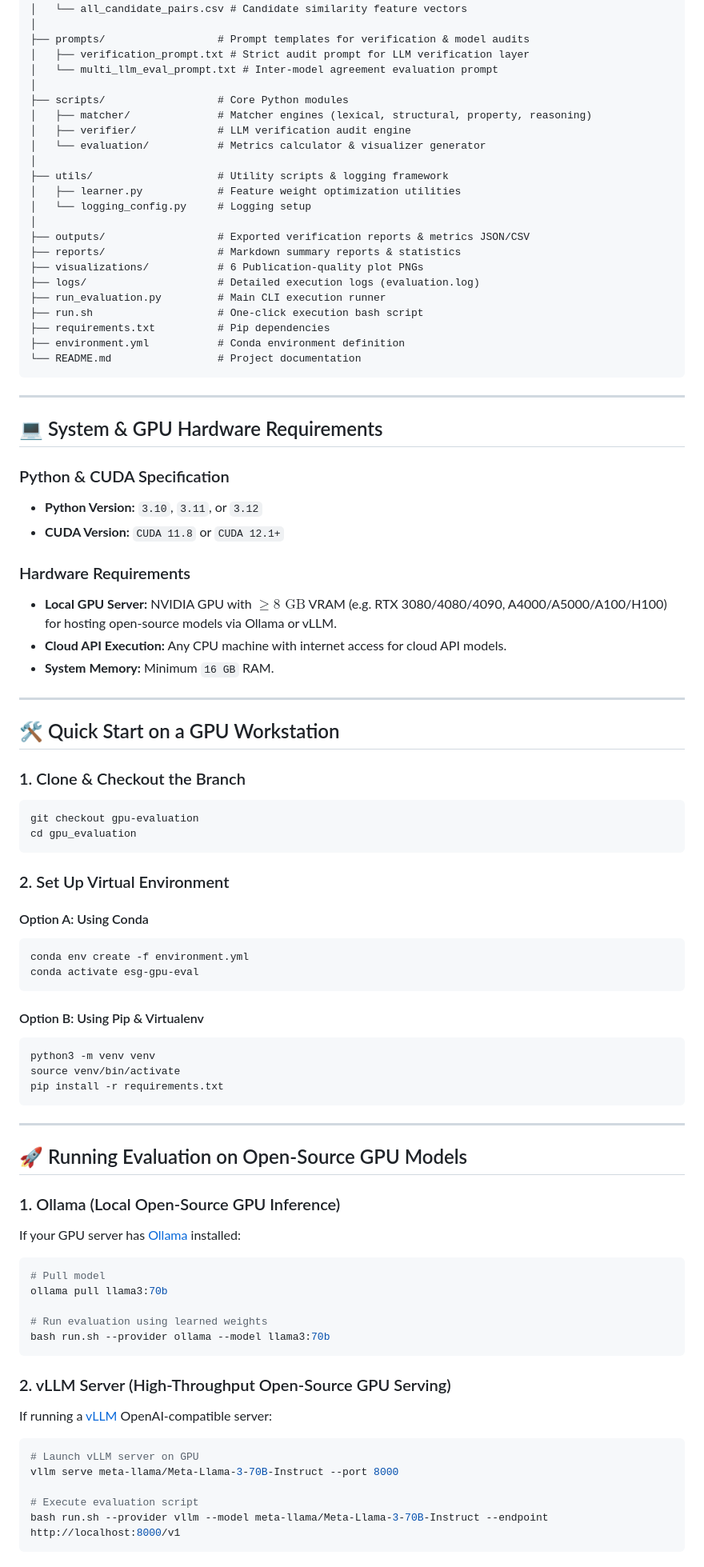
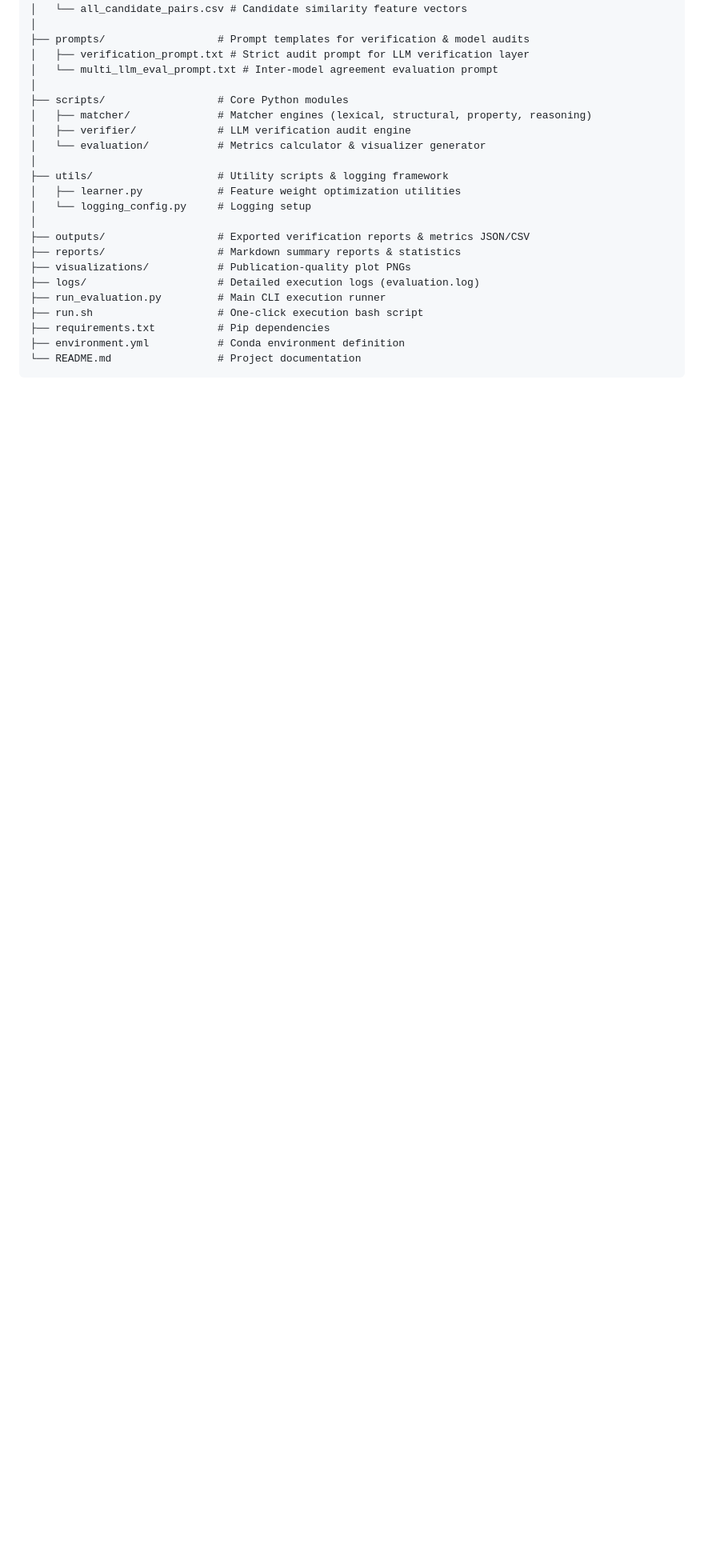
Before and after one commit to vaddepallyvinith/ESG_XBRL_P_V_IITH, a Markdown page: gpu_evaluation/README.md, the part around one of its changes. Shown at 80% size. GitHub-like rendering; blank space fills up the shorter version.

````diff
--- a/gpu_evaluation/README.md
+++ b/gpu_evaluation/README.md
@@ -63,7 +196,7 @@ gpu_evaluation/
 │
 ├── outputs/                  # Exported verification reports & metrics JSON/CSV
 ├── reports/                  # Markdown summary reports & statistics
-├── visualizations/           # 6 Publication-quality plot PNGs
+├── visualizations/           # Publication-quality plot PNGs
 ├── logs/                     # Detailed execution logs (evaluation.log)
 ├── run_evaluation.py         # Main CLI execution runner
 ├── run.sh                    # One-click execution bash script
@@ -71,69 +204,3 @@ gpu_evaluation/
 ├── environment.yml           # Conda environment definition
 └── README.md                 # Project documentation
 ```
-
----
-
-## 💻 System & GPU Hardware Requirements
-
-### Python & CUDA Specification
-- **Python Version:** `3.10`, `3.11`, or `3.12`
-- **CUDA Version:** `CUDA 11.8` or `CUDA 12.1+`
-
-### Hardware Requirements
-- **Local GPU Server:** NVIDIA GPU with $\ge 8\text{ GB}$ VRAM (e.g. RTX 3080/4080/4090, A4000/A5000/A100/H100) for hosting open-source models via Ollama or vLLM.
-- **Cloud API Execution:** Any CPU machine with internet access for cloud API models.
-- **System Memory:** Minimum `16 GB` RAM.
-
----
-
-## 🛠️ Quick Start on a GPU Workstation
-
-### 1. Clone & Checkout the Branch
-
-```bash
-git checkout gpu-evaluation
-cd gpu_evaluation
-```
-
-### 2. Set Up Virtual Environment
-
-#### Option A: Using Conda
-```bash
-conda env create -f environment.yml
-conda activate esg-gpu-eval
-```
-
-#### Option B: Using Pip & Virtualenv
-```bash
-python3 -m venv venv
-source venv/bin/activate
-pip install -r requirements.txt
-```
-
----
-
-## 🚀 Running Evaluation on Open-Source GPU Models
-
-### 1. Ollama (Local Open-Source GPU Inference)
-If your GPU server has [Ollama](https://ollama.ai) installed:
-
-```bash
-# Pull model
-ollama pull llama3:70b
-
-# Run evaluation using learned weights
-bash run.sh --provider ollama --model llama3:70b
-```
-
-### 2. vLLM Server (High-Throughput Open-Source GPU Serving)
-If running a [vLLM](https://github.com/vllm-project/vllm) OpenAI-compatible server:
-
-```bash
-# Launch vLLM server on GPU
-vllm serve meta-llama/Meta-Llama-3-70B-Instruct --port 8000
-
-# Execute evaluation script
-bash run.sh --provider vllm --model meta-llama/Meta-Llama-3-70B-Instruct --endpoint http://localhost:8000/v1
-```
-
````
Also changed, not shown: other parts of gpu_evaluation/README.md (+143 -45 lines).
